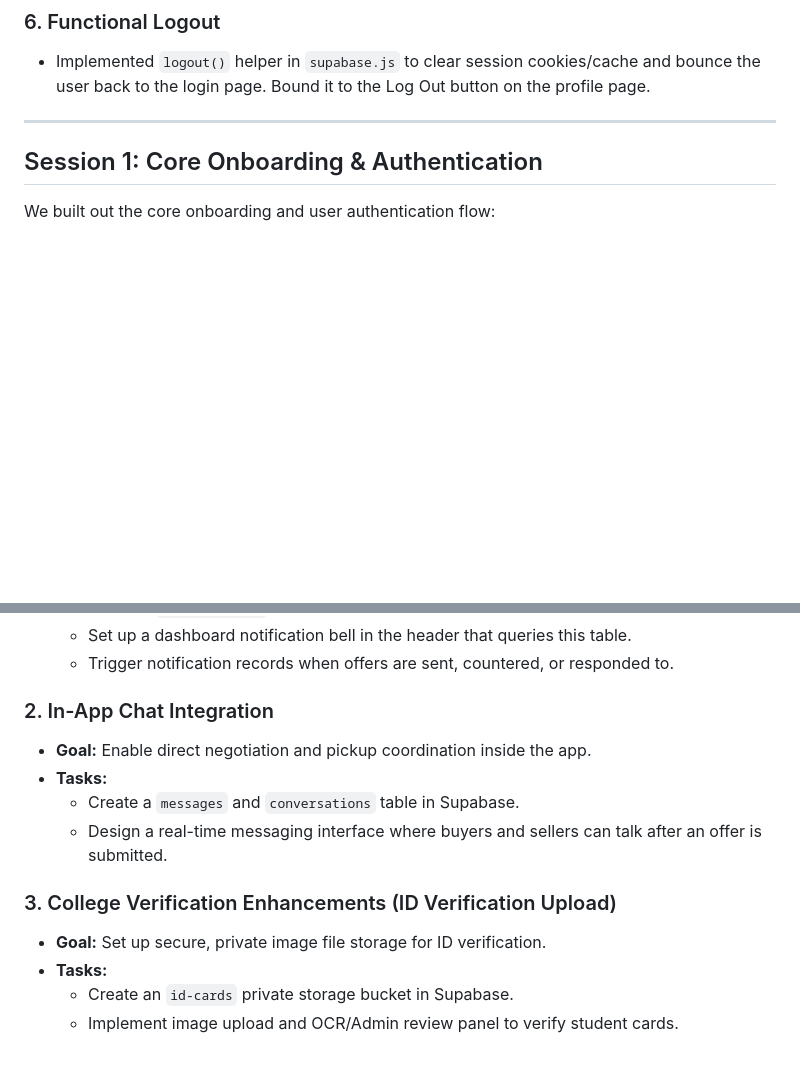
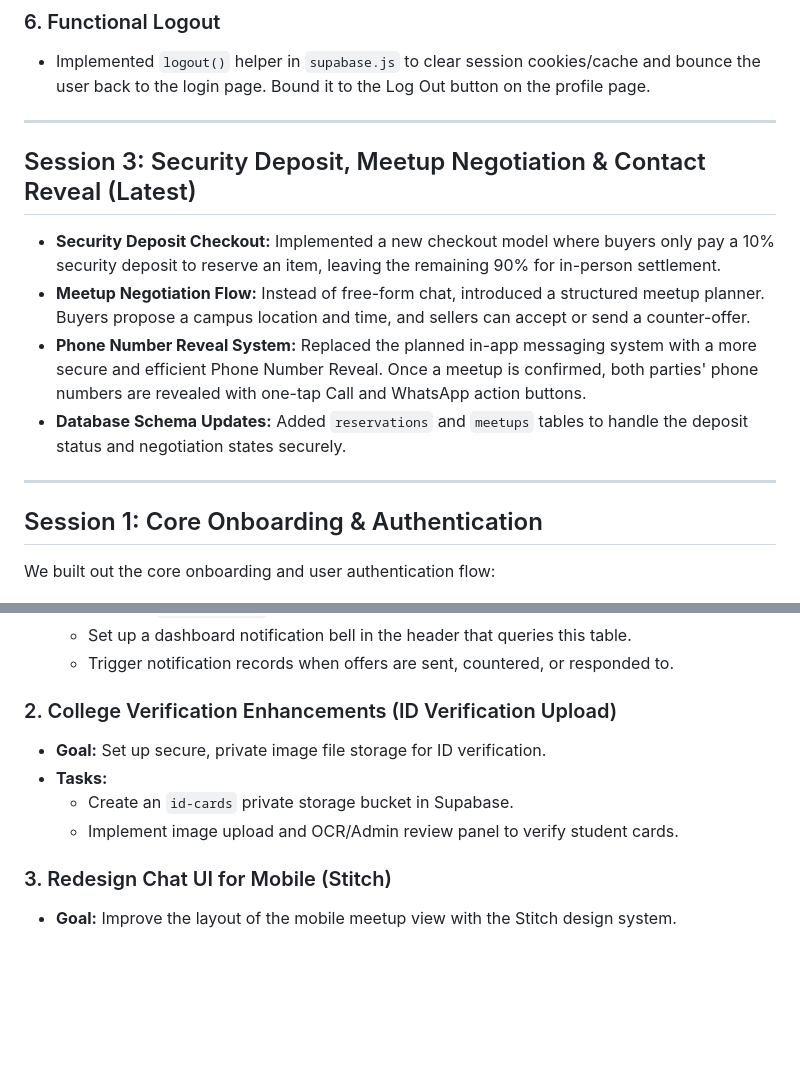
Before and after one commit to Sehejvir-Singh24/UniThrift, a Markdown page: docs/JOURNEY.md, 2 parts joined by grey strips. Rendered like a GitHub page; blank space fills up the shorter version.

Commit message:
Update documentation: CONTEXT, JOURNEY, and CODEBASE

```diff
--- a/docs/JOURNEY.md
+++ b/docs/JOURNEY.md
@@ -29,6 +29,14 @@ We made massive progress today, expanding the app's features from simple static
 
 ### 6. Functional Logout
 - Implemented `logout()` helper in `supabase.js` to clear session cookies/cache and bounce the user back to the login page. Bound it to the Log Out button on the profile page.
+
+---
+
+## Session 3: Security Deposit, Meetup Negotiation & Contact Reveal (Latest)
+- **Security Deposit Checkout:** Implemented a new checkout model where buyers only pay a 10% security deposit to reserve an item, leaving the remaining 90% for in-person settlement.
+- **Meetup Negotiation Flow:** Instead of free-form chat, introduced a structured meetup planner. Buyers propose a campus location and time, and sellers can accept or send a counter-offer.
+- **Phone Number Reveal System:** Replaced the planned in-app messaging system with a more secure and efficient Phone Number Reveal. Once a meetup is confirmed, both parties' phone numbers are revealed with one-tap Call and WhatsApp action buttons.
+- **Database Schema Updates:** Added `reservations` and `meetups` tables to handle the deposit status and negotiation states securely.
 
 ---
 
@@ -76,14 +84,11 @@ Now that onboarding, authentication, profile sync, and offer submissions are ful
   - Set up a dashboard notification bell in the header that queries this table.
   - Trigger notification records when offers are sent, countered, or responded to.
 
-### 2. In-App Chat Integration
-- **Goal:** Enable direct negotiation and pickup coordination inside the app.
-- **Tasks:**
-  - Create a `messages` and `conversations` table in Supabase.
-  - Design a real-time messaging interface where buyers and sellers can talk after an offer is submitted.
-
-### 3. College Verification Enhancements (ID Verification Upload)
+### 2. College Verification Enhancements (ID Verification Upload)
 - **Goal:** Set up secure, private image file storage for ID verification.
 - **Tasks:**
   - Create an `id-cards` private storage bucket in Supabase.
   - Implement image upload and OCR/Admin review panel to verify student cards.
+
+### 3. Redesign Chat UI for Mobile (Stitch)
+- **Goal:** Improve the layout of the mobile meetup view with the Stitch design system.
```
Also changed, not shown: CONTEXT.md (added, +30 -0 lines), docs/CODEBASE.md (+3 -1 lines).
